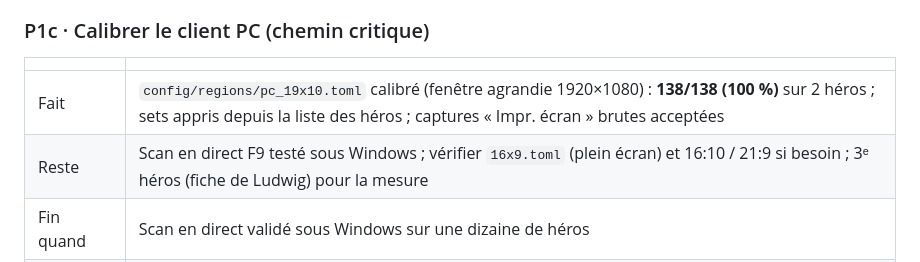
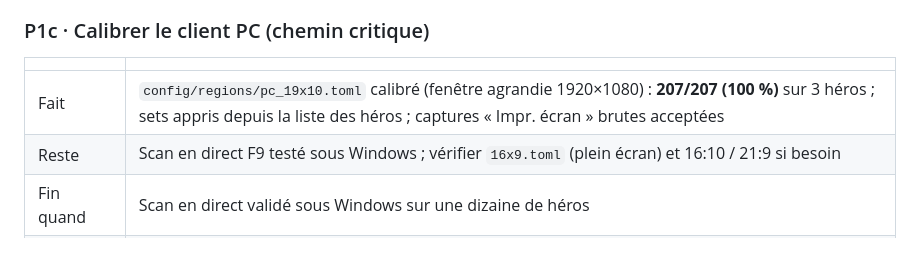
Before and after one commit to STRDSpartan/E7-projects, a Markdown page: docs/PLAN.md, the part around one of its changes. Drawn GitHub-style.

```diff
--- a/docs/PLAN.md
+++ b/docs/PLAN.md
@@ -200,8 +200,8 @@ Chaque étape a un **critère de fin vérifiable**. Colonne « Toi » : ce qui n
 ### P1c · Calibrer le client PC (chemin critique)
 | | |
 |---|---|
-| Fait | `config/regions/pc_19x10.toml` calibré (fenêtre agrandie 1920×1080) : **138/138 (100 %)** sur 2 héros ; sets appris depuis la liste des héros ; captures « Impr. écran » brutes acceptées |
-| Reste | Scan en direct F9 testé sous Windows ; vérifier `16x9.toml` (plein écran) et 16:10 / 21:9 si besoin ; 3ᵉ héros (fiche de Ludwig) pour la mesure |
+| Fait | `config/regions/pc_19x10.toml` calibré (fenêtre agrandie 1920×1080) : **207/207 (100 %)** sur 3 héros ; sets appris depuis la liste des héros ; captures « Impr. écran » brutes acceptées |
+| Reste | Scan en direct F9 testé sous Windows ; vérifier `16x9.toml` (plein écran) et 16:10 / 21:9 si besoin |
 | Fin quand | Scan en direct validé sous Windows sur une dizaine de héros |
 | Agents · skills | `vision-ocr-engineer` · `calibrate-ocr-regions`, `dev-checks` |
 | **Toi** | un test en direct sous Windows (`e7showcase scan`) ; une capture en plein écran si tu joues ainsi |
```
Also changed, not shown: other parts of docs/PLAN.md (+1 -1 lines), docs/SCANNING.md (+4 -3 lines).
